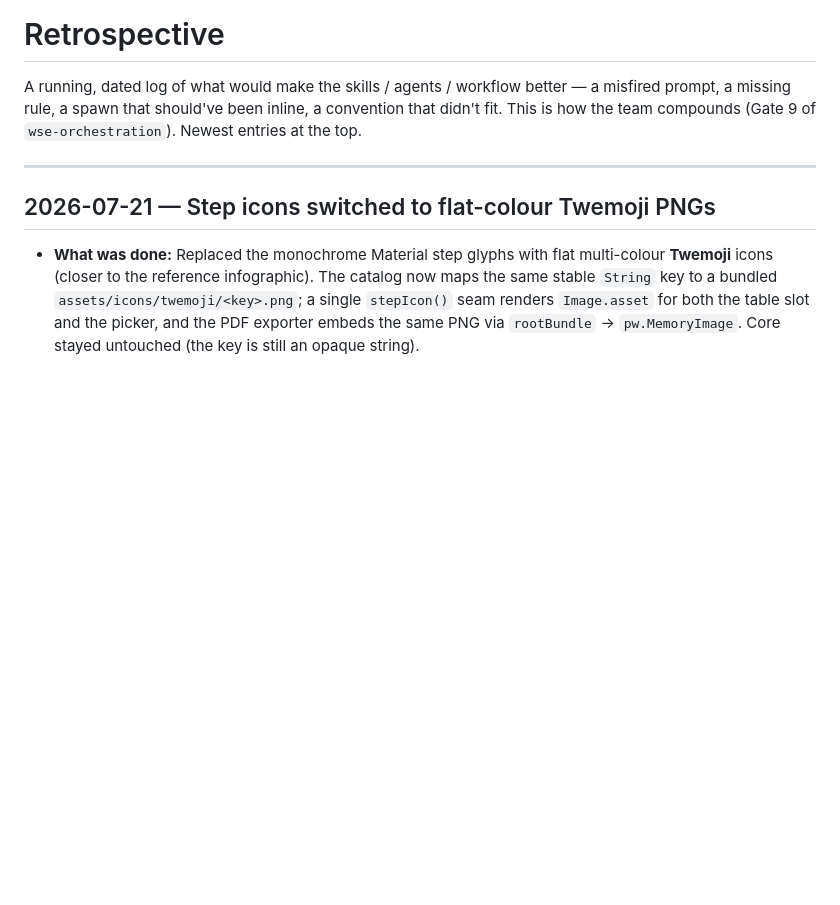
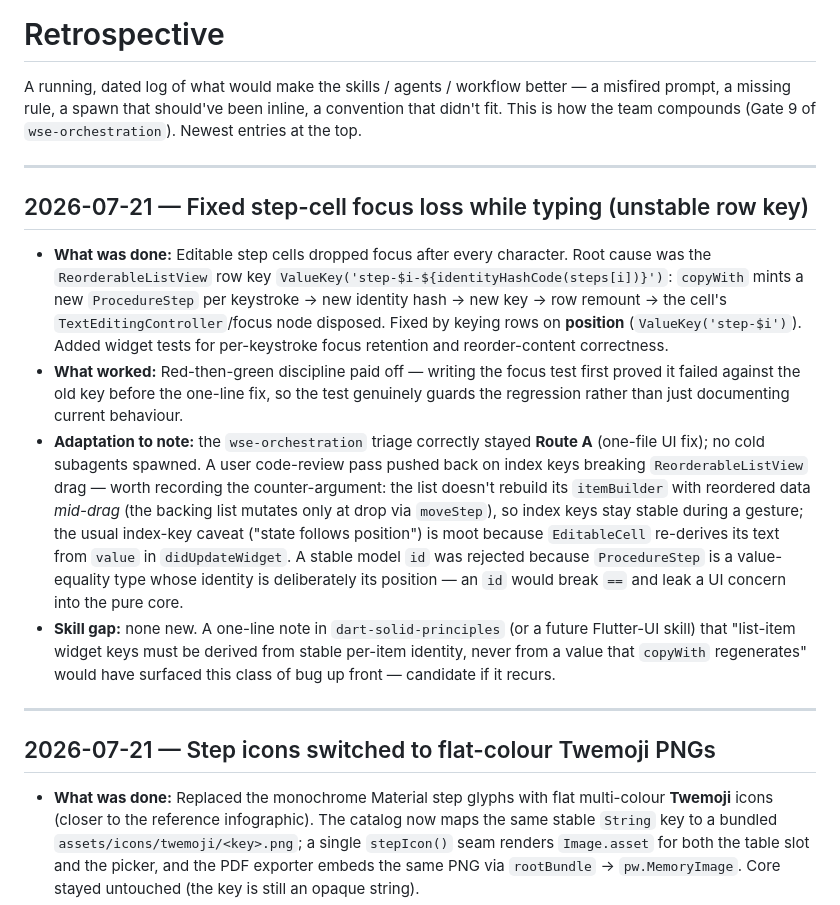
Before and after one commit to momomozakiki/workflow-step-editor, a Markdown page: docs/claude-code-agentic/RETROSPECTIVE.md, the part around the change. Rendered like a GitHub page; blank space fills up the shorter version.

Commit message:
docs(retro): record step-cell focus fix + index-key vs stable-id rationale
Co-Authored-By: Claude Opus 4.8 <noreply@anthropic.com>

```diff
--- a/docs/claude-code-agentic/RETROSPECTIVE.md
+++ b/docs/claude-code-agentic/RETROSPECTIVE.md
@@ -3,6 +3,30 @@
 A running, dated log of what would make the skills / agents / workflow better — a misfired prompt, a
 missing rule, a spawn that should've been inline, a convention that didn't fit. This is how the team
 compounds (Gate 9 of `wse-orchestration`). Newest entries at the top.
+
+---
+
+## 2026-07-21 — Fixed step-cell focus loss while typing (unstable row key)
+
+- **What was done:** Editable step cells dropped focus after every character. Root cause was the
+  `ReorderableListView` row key `ValueKey('step-$i-${identityHashCode(steps[i])}')`: `copyWith` mints
+  a new `ProcedureStep` per keystroke → new identity hash → new key → row remount → the cell's
+  `TextEditingController`/focus node disposed. Fixed by keying rows on **position** (`ValueKey('step-$i')`).
+  Added widget tests for per-keystroke focus retention and reorder-content correctness.
+- **What worked:** Red-then-green discipline paid off — writing the focus test first proved it failed
+  against the old key before the one-line fix, so the test genuinely guards the regression rather than
+  just documenting current behaviour.
+- **Adaptation to note:** the `wse-orchestration` triage correctly stayed **Route A** (one-file UI fix);
+  no cold subagents spawned. A user code-review pass pushed back on index keys breaking
+  `ReorderableListView` drag — worth recording the counter-argument: the list doesn't rebuild its
+  `itemBuilder` with reordered data *mid-drag* (the backing list mutates only at drop via `moveStep`),
+  so index keys stay stable during a gesture; the usual index-key caveat ("state follows position") is
+  moot because `EditableCell` re-derives its text from `value` in `didUpdateWidget`. A stable model `id`
+  was rejected because `ProcedureStep` is a value-equality type whose identity is deliberately its
+  position — an `id` would break `==` and leak a UI concern into the pure core.
+- **Skill gap:** none new. A one-line note in `dart-solid-principles` (or a future Flutter-UI skill)
+  that "list-item widget keys must be derived from stable per-item identity, never from a value that
+  `copyWith` regenerates" would have surfaced this class of bug up front — candidate if it recurs.
 
 ---
 
```
